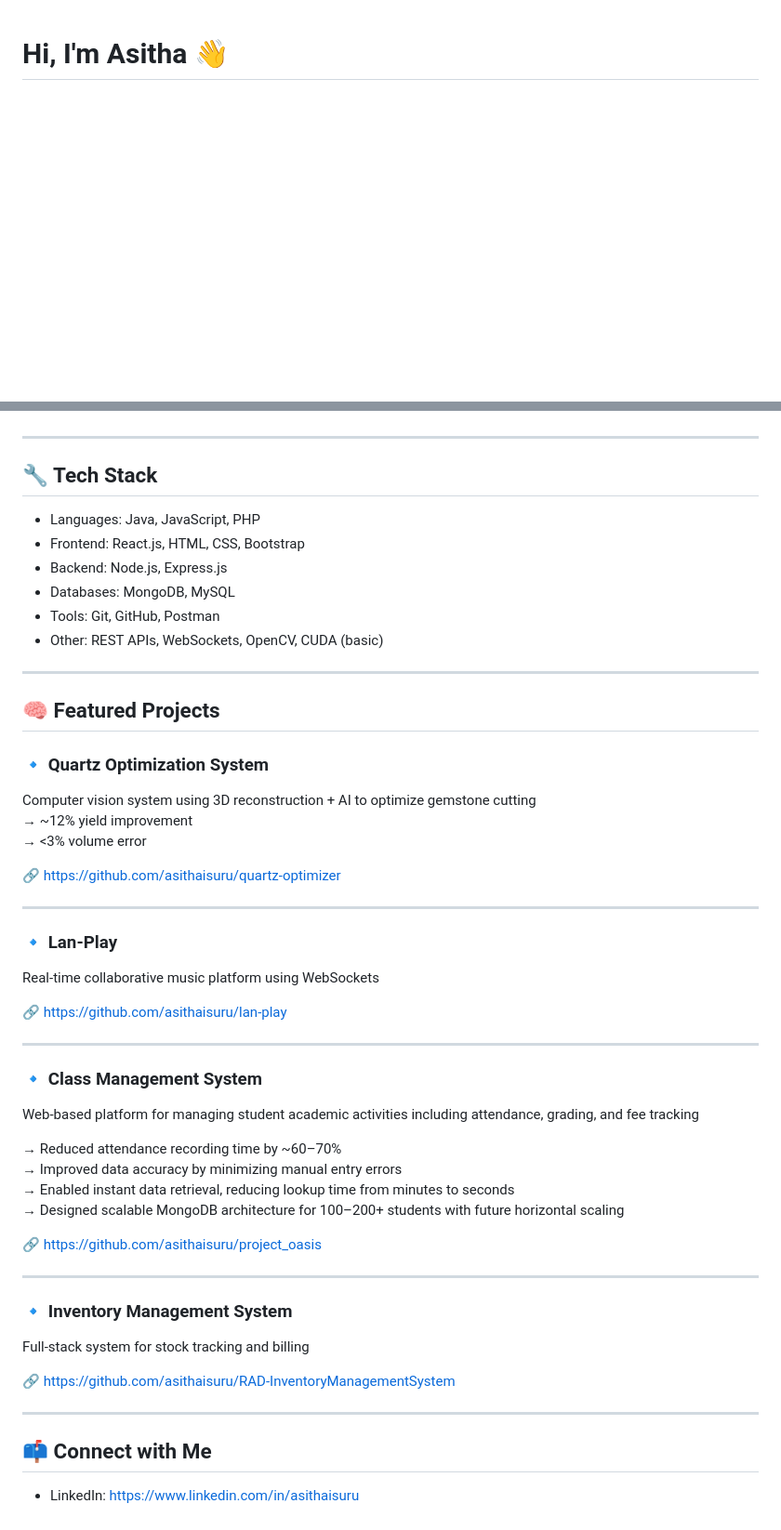
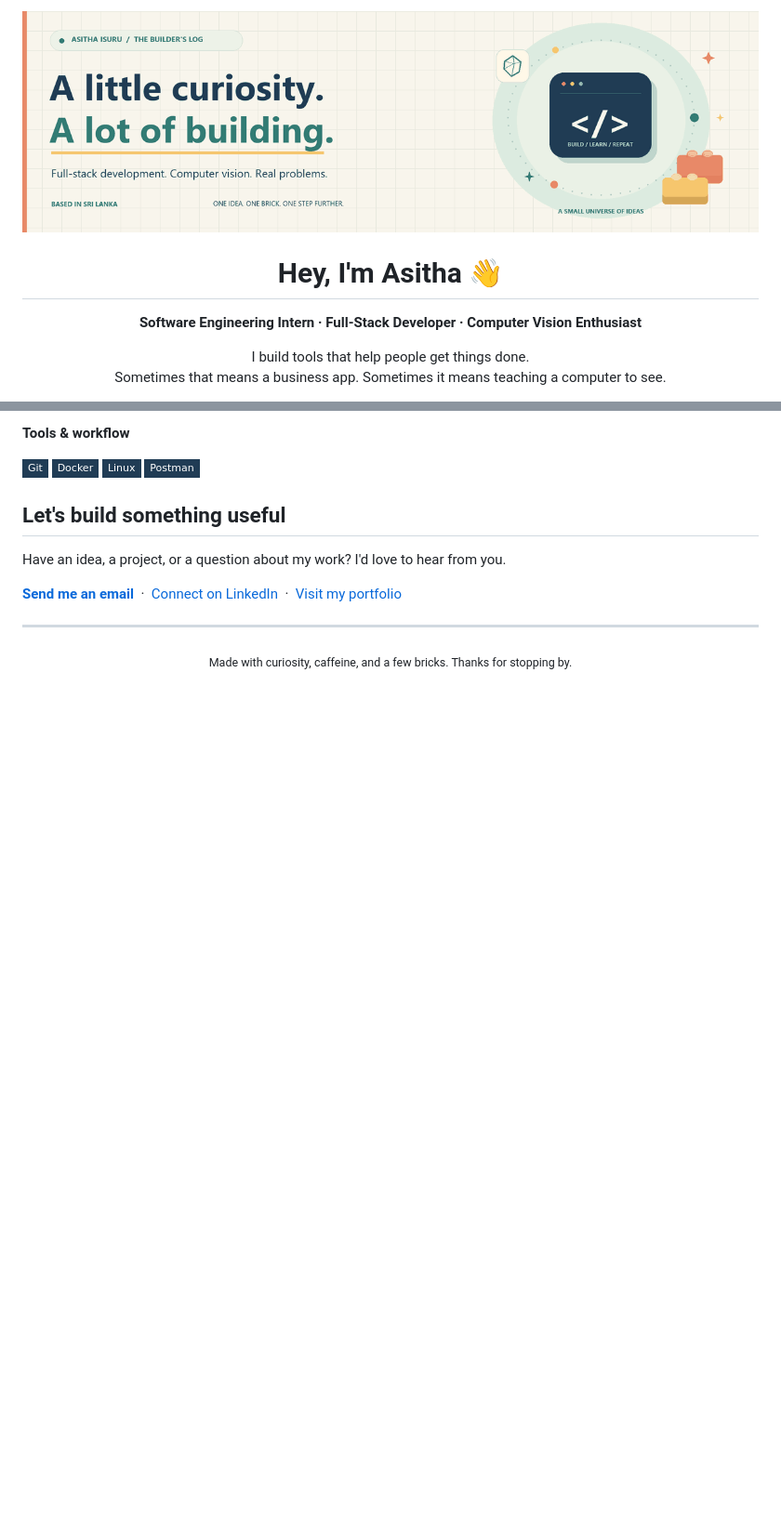
Before and after one commit to asithaisuru/asithaisuru, a Markdown page: README.md, 2 parts joined by grey strips. Shown at 93% size. Rendered like a GitHub page; pictures changed too: assets/profile-banner.gif (added); badges without logos; blank space fills up the shorter version.

Commit message:
Redesign profile README with animated artwork and project showcase

```diff
--- a/README.md
+++ b/README.md
@@ -1,17 +1,16 @@
-<!--
-**asithaisuru/asithaisuru** is a ✨ _special_ ✨ repository because its `README.md` (this file) appears on your GitHub profile.
+<picture>
+  <source media="(prefers-reduced-motion: reduce)" srcset="./assets/profile-banner.png">
+  <img src="./assets/profile-banner.gif" alt="Asitha Isuru — a little curiosity, a lot of building. Full-stack development and computer vision, from Sri Lanka." width="1200">
+</picture>
 
-Here are some ideas to get you started:
+<h1 align="center">Hey, I'm Asitha 👋</h1>
 
-- 🔭 I’m currently working on ...
-- 🌱 I’m currently learning ...
-- 👯 I’m looking to collaborate on ...
-- 🤔 I’m looking for help with ...
-- 💬 Ask me about ...
-- 📫 How to reach me: ...
-- 😄 Pronouns: ...
-- ⚡ Fun fact: ...
--->
+<p align="center">
+  <strong>Software Engineering Intern · Full-Stack Developer · Computer Vision Enthusiast</strong>
+</p>
 
-# Hi, I'm Asitha 👋
+<p align="center">
+  I build tools that help people get things done.<br>
+  Sometimes that means a business app. Sometimes it means teaching a computer to see.
+</p>
 
@@ -21,52 +116,18 @@ I build real-world systems that solve practical problems — from full-stack app
+**Tools & workflow**
+
+![Git](https://img.shields.io/badge/Git-203C55?style=flat-square&logo=git&logoColor=FF9184)
+![Docker](https://img.shields.io/badge/Docker-203C55?style=flat-square&logo=docker&logoColor=61DAFB)
+![Linux](https://img.shields.io/badge/Linux-203C55?style=flat-square&logo=linux&logoColor=F6C76F)
+![Postman](https://img.shields.io/badge/Postman-203C55?style=flat-square&logo=postman&logoColor=FF9184)
+
+## Let's build something useful
+
+Have an idea, a project, or a question about my work? I'd love to hear from you.
+
+**[Send me an email](mailto:asithafree1@gmail.com)** &nbsp;·&nbsp; [Connect on LinkedIn](https://www.linkedin.com/in/asithaisuru) &nbsp;·&nbsp; [Visit my portfolio](https://asithaisuru.vercel.app/)
 
 ---
 
-## 🔧 Tech Stack
-- Languages: Java, JavaScript, PHP
-- Frontend: React.js, HTML, CSS, Bootstrap
-- Backend: Node.js, Express.js
-- Databases: MongoDB, MySQL
-- Tools: Git, GitHub, Postman
-- Other: REST APIs, WebSockets, OpenCV, CUDA (basic)
-
----
-
-## 🧠 Featured Projects
-
-### 🔹 Quartz Optimization System
-Computer vision system using 3D reconstruction + AI to optimize gemstone cutting
-→ ~12% yield improvement
-→ <3% volume error
-
-🔗 https://github.com/asithaisuru/quartz-optimizer
-
----
-
-### 🔹 Lan-Play
-Real-time collaborative music platform using WebSockets
-
-🔗 https://github.com/asithaisuru/lan-play
-
----
-
-### 🔹 Class Management System
-Web-based platform for managing student academic activities including attendance, grading, and fee tracking
-
-→ Reduced attendance recording time by ~60–70%
-→ Improved data accuracy by minimizing manual entry errors
-→ Enabled instant data retrieval, reducing lookup time from minutes to seconds
-→ Designed scalable MongoDB architecture for 100–200+ students with future horizontal scaling
-
-🔗 https://github.com/asithaisuru/project_oasis
-
----
-
-### 🔹 Inventory Management System
-Full-stack system for stock tracking and billing
-
-🔗 https://github.com/asithaisuru/RAD-InventoryManagementSystem
-
----
-
-## 📫 Connect with Me
-- LinkedIn: https://www.linkedin.com/in/asithaisuru
+<p align="center">
+  <sub>Made with curiosity, caffeine, and a few bricks. Thanks for stopping by.</sub>
+</p>
```
Also changed, not shown: other parts of README.md (+98 -2 lines), assets/portfolio-preview.png (added), assets/profile-banner.png (added), 1 other file.
